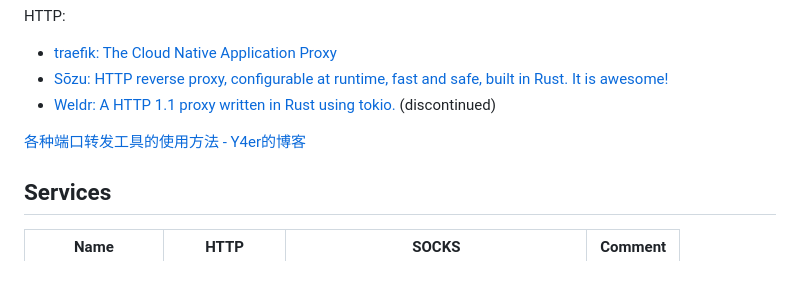
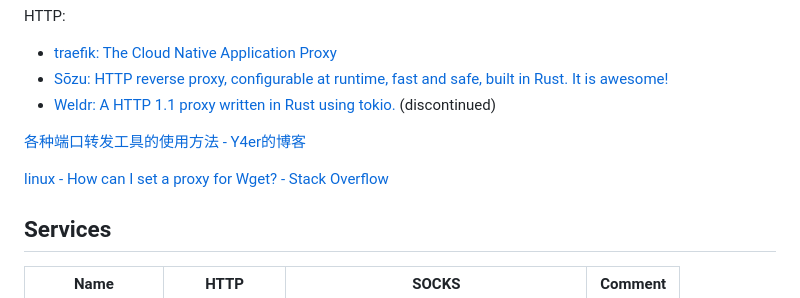
Before and after one commit to Chaoses-Ib/Networks, a Markdown page: Internet/Proxy/README.md, the part around the change. Drawn GitHub-style; blank space fills up the shorter version.

```diff
--- a/Internet/Proxy/README.md
+++ b/Internet/Proxy/README.md
@@ -95,6 +95,8 @@ HTTP:
 
 [各种端口转发工具的使用方法 - Y4er的博客](https://y4er.com/posts/port-forwarding/)
 
+[linux - How can I set a proxy for Wget? - Stack Overflow](https://stackoverflow.com/questions/11211705/how-can-i-set-a-proxy-for-wget)
+
 ## Services
 Name | HTTP | SOCKS | Comment
 --- | --- | --- | ---
```
Also changed, not shown: Internet/Censorship/Clash.md (+11 -1 lines).
